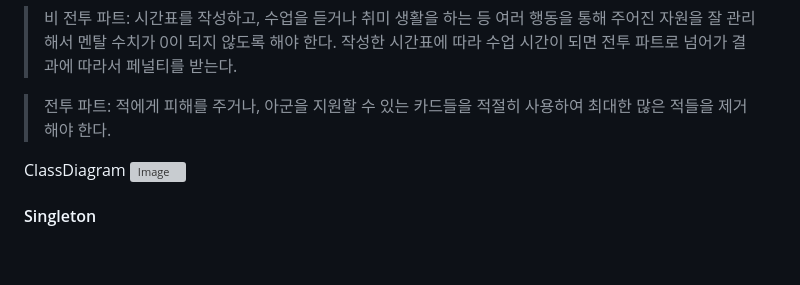
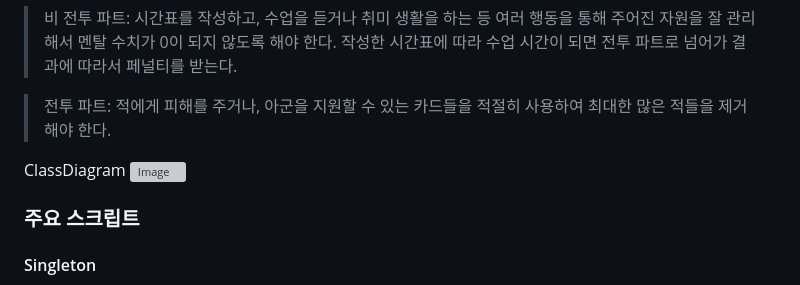
Before and after one commit to ISiwooI/REport, a Markdown page: README.md, the part around the change. Rendered like a GitHub page; blank space fills up the shorter version; grey boxes are pictures that could not be loaded.

```diff
--- a/README.md
+++ b/README.md
@@ -28,6 +28,7 @@
 
 ClassDiagram
 ![Image](https://github.com/user-attachments/assets/ea93f4a2-3038-40b1-918b-914fe0d361f3)
+### 주요 스크립트
 #### Singleton
 - [GameManager](https://github.com/ISiwooI/REport/blob/master/Assets/scripts/Singletons/GameManager.cs)         : 씬 간 데이터 교환을 위해 싱글톤으로 구현한 클래스입니다. 게임의 진행 상황, 전투 결과 등을 임시로 저장합니다.
 - [SoundManager](https://github.com/ISiwooI/REport/blob/master/Assets/scripts/Singletons/SoundManager.cs)        : 게임 진행중 사운드 출력을 위한 오디오 소스 컴포넌트들이 속해있는 클래스입니다.
```
